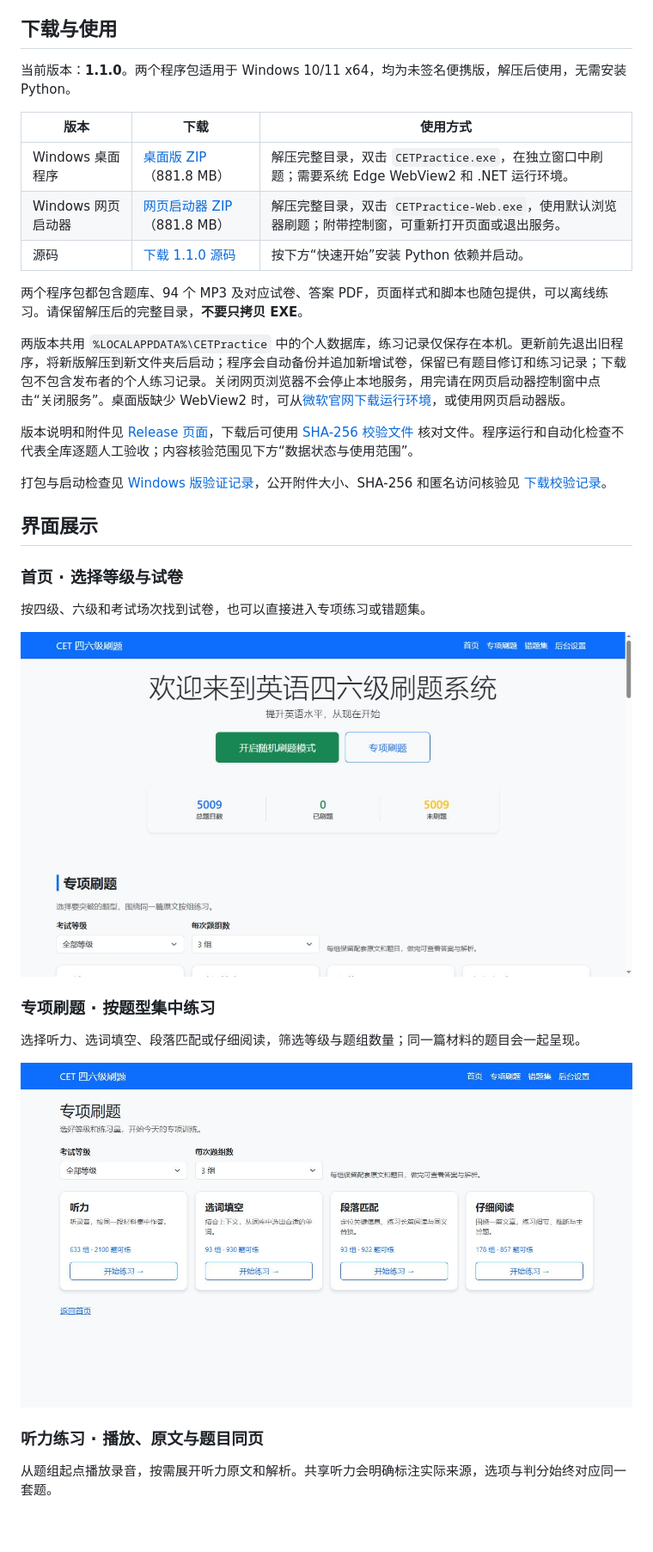
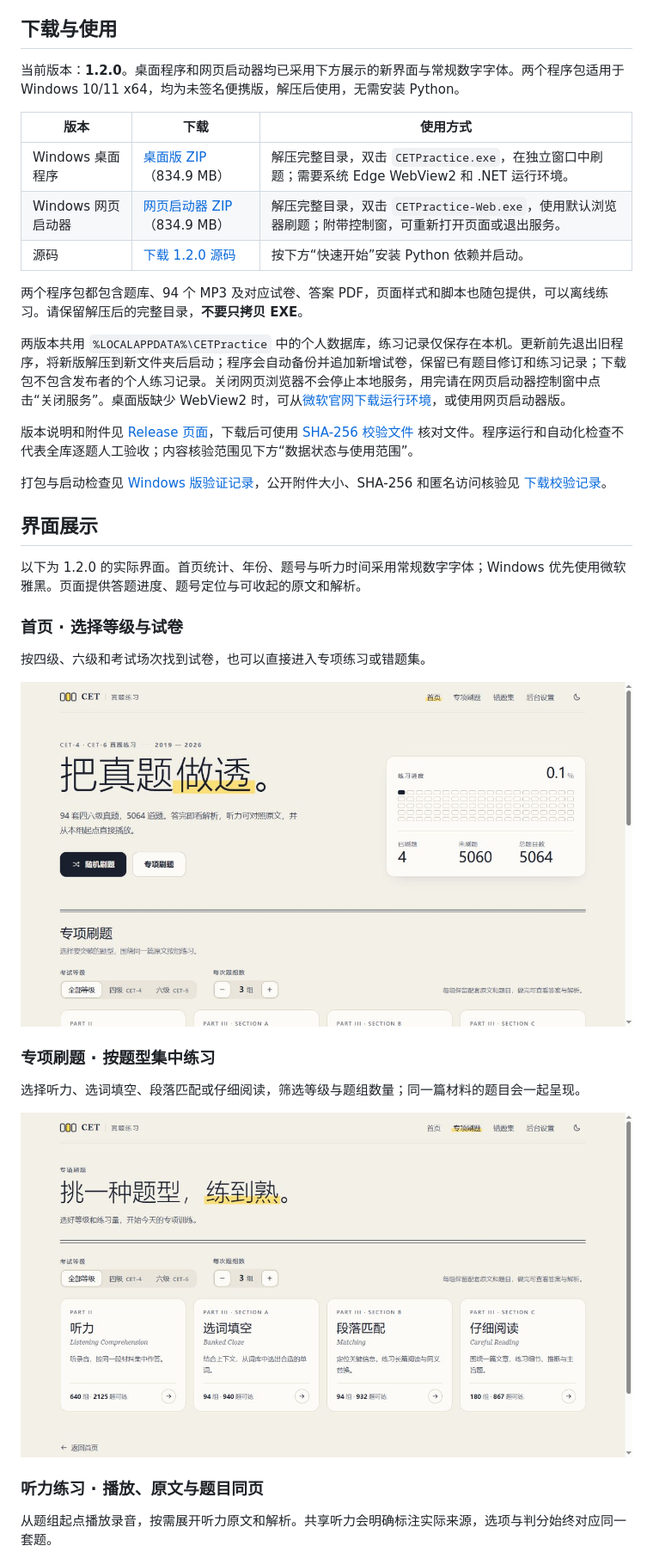
Before and after one commit to ShepiTT/CET_practice_questions, a Markdown page: README.md, the part around the change printed below. Shown: that part at 86% size. Rendered like a GitHub page; pictures changed too: docs/images/home.jpg, docs/images/special-practice.jpg; blank space fills up the shorter version.

Commit message:
Document Windows 1.2.0 downloads and refresh interface screenshots

```diff
--- a/README.md
+++ b/README.md
@@ -4,13 +4,13 @@
 
 ## 下载与使用
 
-当前版本：**1.1.0**。两个程序包适用于 Windows 10/11 x64，均为未签名便携版，解压后使用，无需安装 Python。
+当前版本：**1.2.0**。桌面程序和网页启动器均已采用下方展示的新界面与常规数字字体。两个程序包适用于 Windows 10/11 x64，均为未签名便携版，解压后使用，无需安装 Python。
 
 | 版本 | 下载 | 使用方式 |
 | --- | --- | --- |
-| Windows 桌面程序 | [桌面版 ZIP](https://github.com/ShepiTT/CET_practice_questions/releases/download/v1.1.0/cet-practice-1.1.0-windows-desktop-x64.zip)（881.8 MB） | 解压完整目录，双击 `CETPractice.exe`，在独立窗口中刷题；需要系统 Edge WebView2 和 .NET 运行环境。 |
-| Windows 网页启动器 | [网页启动器 ZIP](https://github.com/ShepiTT/CET_practice_questions/releases/download/v1.1.0/cet-practice-1.1.0-windows-web-launcher-x64.zip)（881.8 MB） | 解压完整目录，双击 `CETPractice-Web.exe`，使用默认浏览器刷题；附带控制窗，可重新打开页面或退出服务。 |
-| 源码 | [下载 1.1.0 源码](https://github.com/ShepiTT/CET_practice_questions/archive/refs/tags/v1.1.0.zip) | 按下方“快速开始”安装 Python 依赖并启动。 |
+| Windows 桌面程序 | [桌面版 ZIP](https://github.com/ShepiTT/CET_practice_questions/releases/download/v1.2.0/cet-practice-1.2.0-windows-desktop-x64.zip)（834.9 MB） | 解压完整目录，双击 `CETPractice.exe`，在独立窗口中刷题；需要系统 Edge WebView2 和 .NET 运行环境。 |
+| Windows 网页启动器 | [网页启动器 ZIP](https://github.com/ShepiTT/CET_practice_questions/releases/download/v1.2.0/cet-practice-1.2.0-windows-web-launcher-x64.zip)（834.9 MB） | 解压完整目录，双击 `CETPractice-Web.exe`，使用默认浏览器刷题；附带控制窗，可重新打开页面或退出服务。 |
+| 源码 | [下载 1.2.0 源码](https://github.com/ShepiTT/CET_practice_questions/archive/refs/tags/v1.2.0.zip) | 按下方“快速开始”安装 Python 依赖并启动。 |
 
 两个程序包都包含题库、94 个 MP3 及对应试卷、答案 PDF，页面样式和脚本也随包提供，可以离线练习。请保留解压后的完整目录，**不要只拷贝 EXE**。
 
@@ -22,5 +22,7 @@
 
 ## 界面展示
+
+以下为 1.2.0 的实际界面。首页统计、年份、题号与听力时间采用常规数字字体；Windows 优先使用微软雅黑。页面提供答题进度、题号定位与可收起的原文和解析。
 
 ### 首页 · 选择等级与试卷
 
```
Also changed, not shown: other parts of README.md (+5 -4 lines), docs/images/cet2026-practice.jpg, docs/images/listening-practice.jpg, 1 other file.
